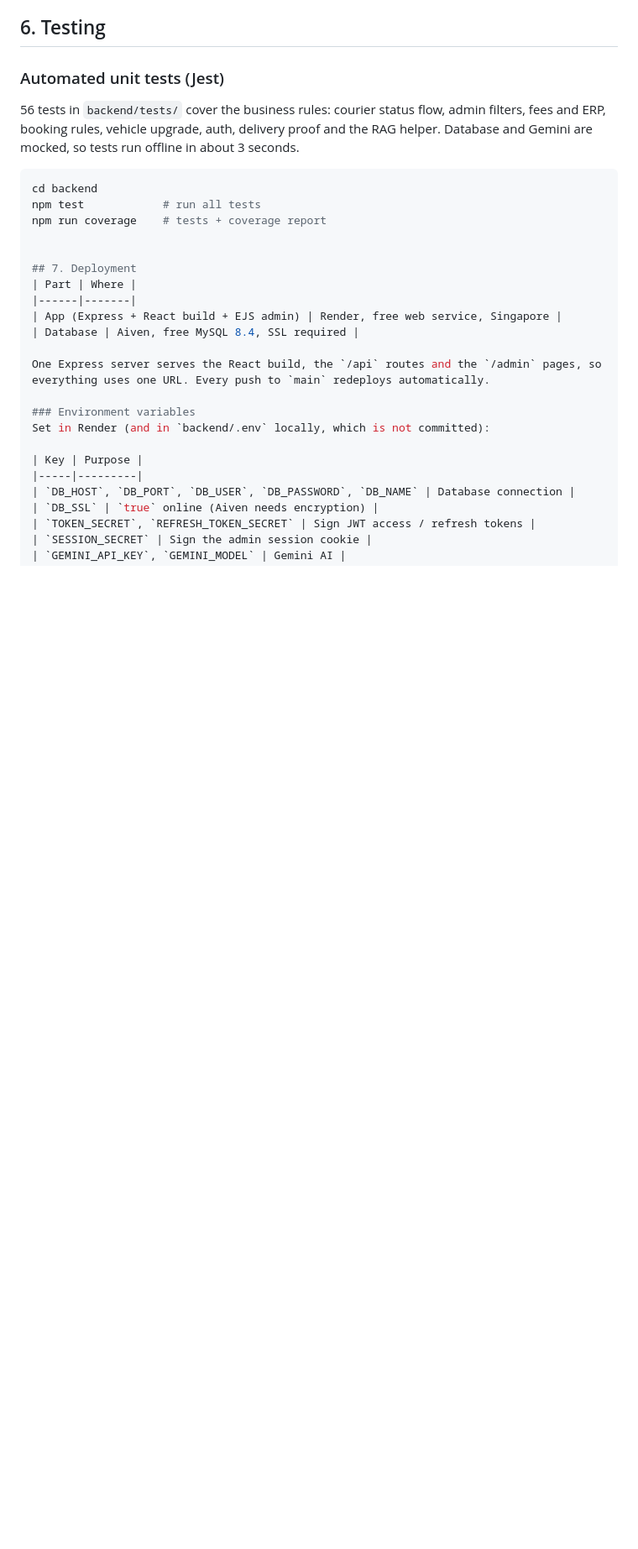
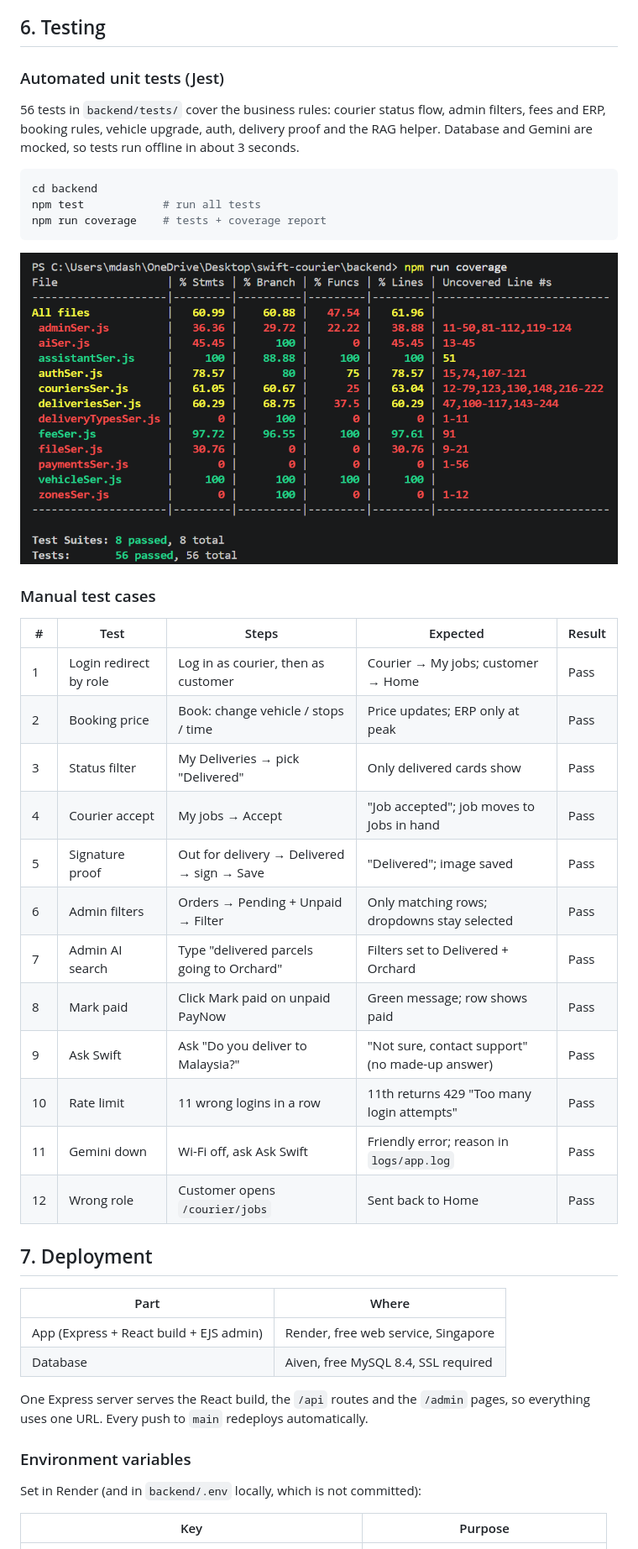
Before and after one commit to Ashraf-1981/swift-courier, a Markdown page: README.md, the part around one of its changes. Shown at 84% size. GitHub-like rendering; blank space fills up the shorter version.

Commit message:
Fix README: testing table, coverage image, run locally

````diff
--- a/README.md
+++ b/README.md
@@ -121,6 +121,25 @@ Small businesses and individuals in Singapore need fast local deliveries, from d
 cd backend
 npm test            # run all tests
 npm run coverage    # tests + coverage report
+```
+
+![Coverage](docs/coverage.png)
+
+### Manual test cases
+| # | Test | Steps | Expected | Result |
+|---|------|-------|----------|--------|
+| 1 | Login redirect by role | Log in as courier, then as customer | Courier → My jobs; customer → Home | Pass |
+| 2 | Booking price | Book: change vehicle / stops / time | Price updates; ERP only at peak | Pass |
+| 3 | Status filter | My Deliveries → pick "Delivered" | Only delivered cards show | Pass |
+| 4 | Courier accept | My jobs → Accept | "Job accepted"; job moves to Jobs in hand | Pass |
+| 5 | Signature proof | Out for delivery → Delivered → sign → Save | "Delivered"; image saved | Pass |
+| 6 | Admin filters | Orders → Pending + Unpaid → Filter | Only matching rows; dropdowns stay selected | Pass |
+| 7 | Admin AI search | Type "delivered parcels going to Orchard" | Filters set to Delivered + Orchard | Pass |
+| 8 | Mark paid | Click Mark paid on unpaid PayNow | Green message; row shows paid | Pass |
+| 9 | Ask Swift | Ask "Do you deliver to Malaysia?" | "Not sure, contact support" (no made-up answer) | Pass |
+| 10 | Rate limit | 11 wrong logins in a row | 11th returns 429 "Too many login attempts" | Pass |
+| 11 | Gemini down | Wi-Fi off, ask Ask Swift | Friendly error; reason in `logs/app.log` | Pass |
+| 12 | Wrong role | Customer opens `/courier/jobs` | Sent back to Home | Pass |
 
 
 ## 7. Deployment
````
Also changed, not shown: other parts of README.md (+2 -1 lines).
